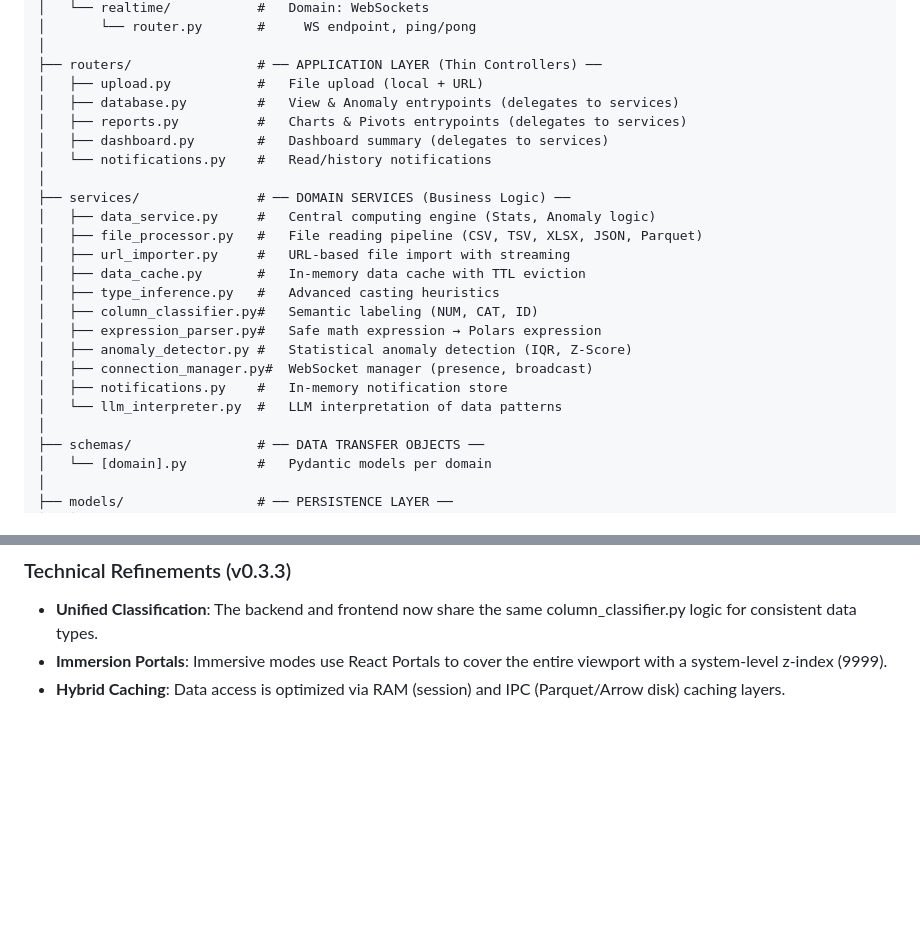
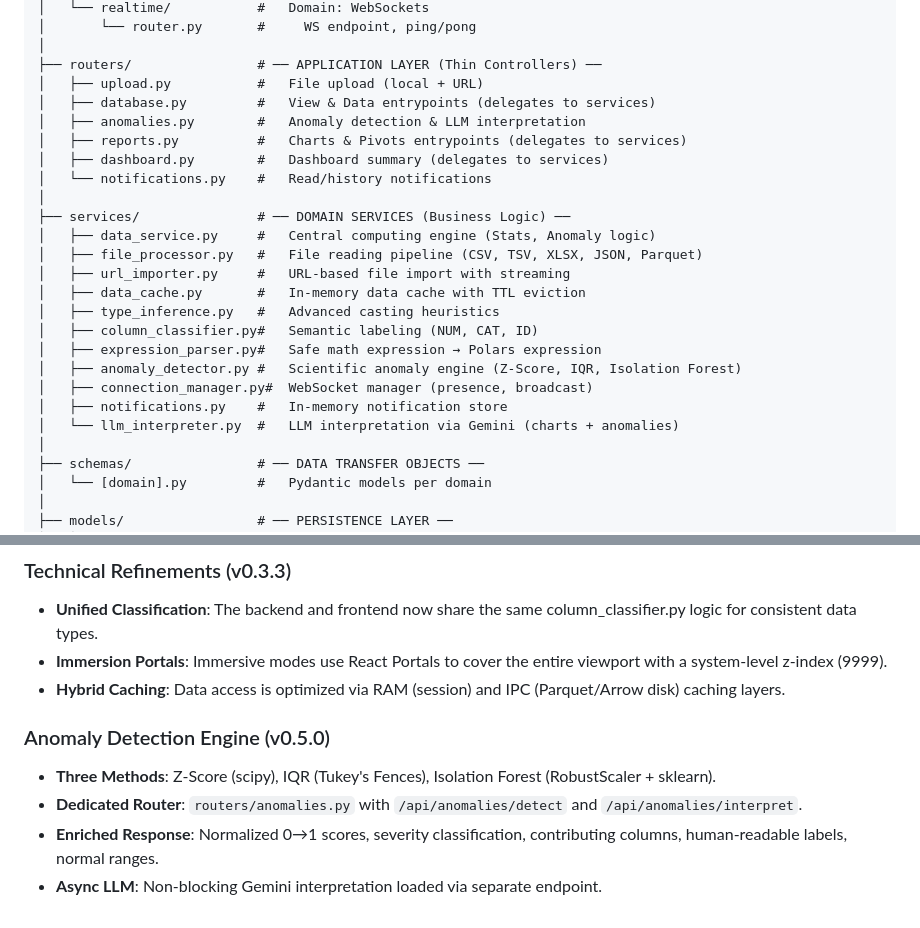
Before and after one commit to Xemnas09/DashboardProject, a Markdown page: ARCHITECTURE.md, 2 parts joined by grey strips. Rendered like a GitHub page; blank space fills up the shorter version.

```diff
--- a/ARCHITECTURE.md
+++ b/ARCHITECTURE.md
@@ -35,7 +35,8 @@ dashboard_app/
 │
 ├── routers/                # ── APPLICATION LAYER (Thin Controllers) ──
 │   ├── upload.py           #   File upload (local + URL)
-│   ├── database.py         #   View & Anomaly entrypoints (delegates to services)
+│   ├── database.py         #   View & Data entrypoints (delegates to services)
+│   ├── anomalies.py        #   Anomaly detection & LLM interpretation
 │   ├── reports.py          #   Charts & Pivots entrypoints (delegates to services)
 │   ├── dashboard.py        #   Dashboard summary (delegates to services)
 │   └── notifications.py    #   Read/history notifications
@@ -48,10 +49,10 @@ dashboard_app/
 │   ├── type_inference.py   #   Advanced casting heuristics
 │   ├── column_classifier.py#   Semantic labeling (NUM, CAT, ID)
 │   ├── expression_parser.py#   Safe math expression → Polars expression
-│   ├── anomaly_detector.py #   Statistical anomaly detection (IQR, Z-Score)
+│   ├── anomaly_detector.py #   Scientific anomaly engine (Z-Score, IQR, Isolation Forest)
 │   ├── connection_manager.py#  WebSocket manager (presence, broadcast)
 │   ├── notifications.py    #   In-memory notification store
-│   └── llm_interpreter.py  #   LLM interpretation of data patterns
+│   └── llm_interpreter.py  #   LLM interpretation via Gemini (charts + anomalies)
 │
 ├── schemas/                # ── DATA TRANSFER OBJECTS ──
 │   └── [domain].py         #   Pydantic models per domain
@@ -113,3 +114,9 @@ frontend/src/
 - **Unified Classification**: The backend and frontend now share the same column_classifier.py logic for consistent data types.
 - **Immersion Portals**: Immersive modes use React Portals to cover the entire viewport with a system-level z-index (9999).
 - **Hybrid Caching**: Data access is optimized via RAM (session) and IPC (Parquet/Arrow disk) caching layers.
+
+### Anomaly Detection Engine (v0.5.0)
+- **Three Methods**: Z-Score (scipy), IQR (Tukey's Fences), Isolation Forest (RobustScaler + sklearn).
+- **Dedicated Router**: `routers/anomalies.py` with `/api/anomalies/detect` and `/api/anomalies/interpret`.
+- **Enriched Response**: Normalized 0→1 scores, severity classification, contributing columns, human-readable labels, normal ranges.
+- **Async LLM**: Non-blocking Gemini interpretation loaded via separate endpoint.
```
Also changed, not shown: CHANGELOG.md (+16 -0 lines).
